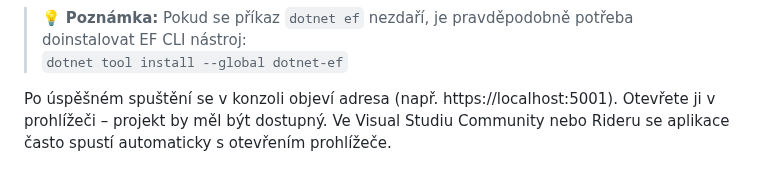
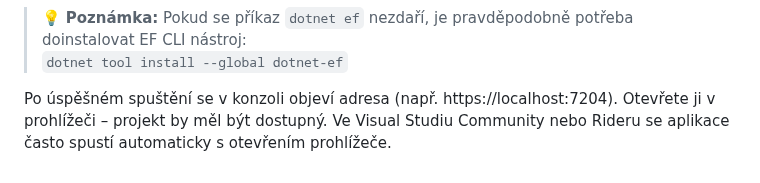
Before and after one commit to danixek/WhiteSoft, a Markdown page: README.md, the part around the change. Rendered like a GitHub page.

Commit message:
Just micro-update

```diff
--- a/README.md
+++ b/README.md
@@ -61,6 +61,6 @@ Alternativně lze použít i Visual Studio Code s doinstalovaným rozšířením
 > 💡 **Poznámka:** Pokud se příkaz `dotnet ef` nezdaří, je pravděpodobně potřeba doinstalovat EF CLI nástroj:
 `dotnet tool install --global dotnet-ef`
 
-Po úspěšném spuštění se v konzoli objeví adresa (např. https://localhost:5001).
+Po úspěšném spuštění se v konzoli objeví adresa (např. https://localhost:7204).
 Otevřete ji v prohlížeči – projekt by měl být dostupný.
 Ve Visual Studiu Community nebo Rideru se aplikace často spustí automaticky s otevřením prohlížeče.
```
